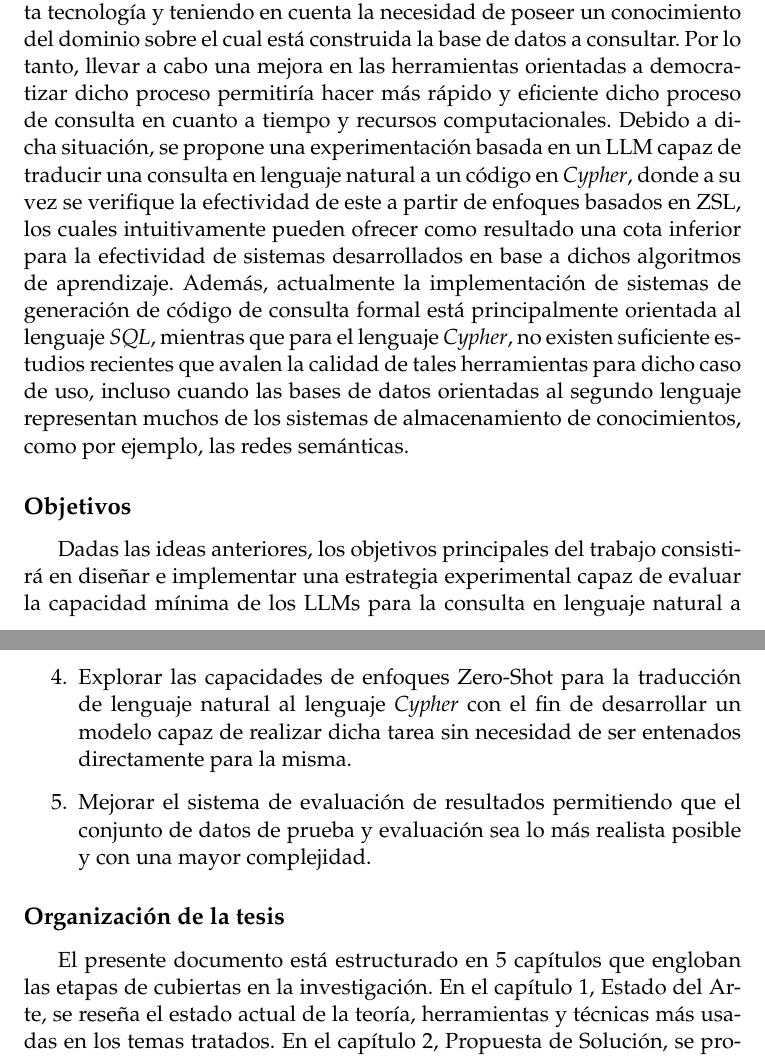
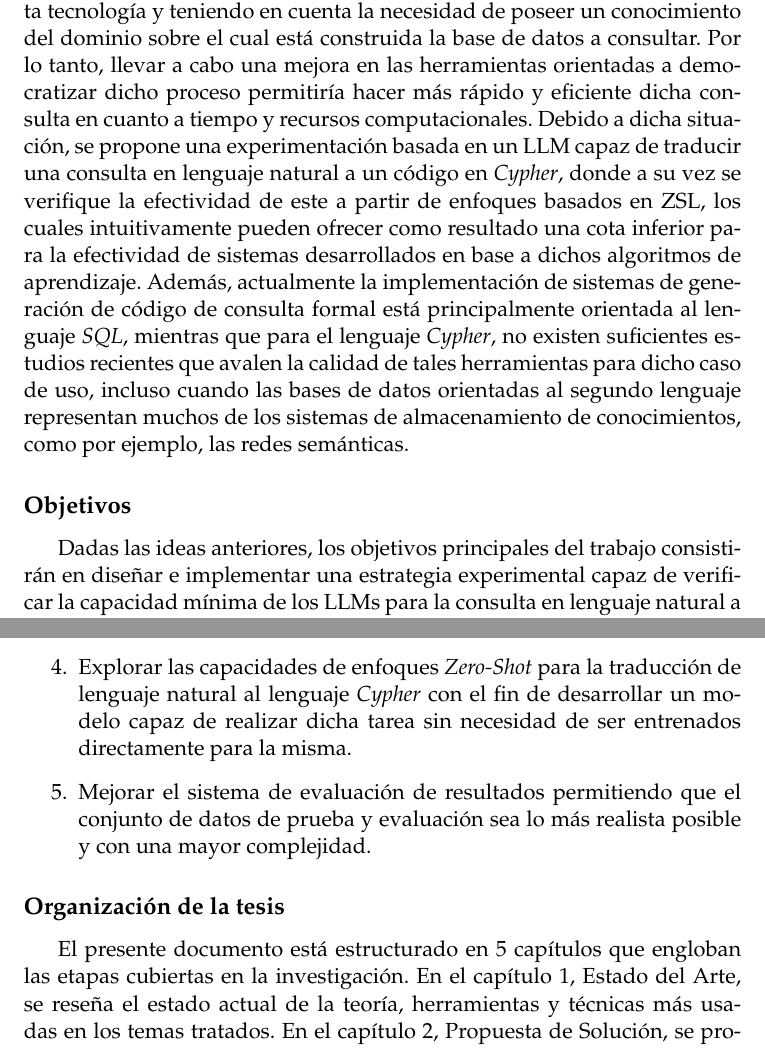
Before and after one commit to rolysr/nl2ql, a LaTeX thesis (docs/thesis/Thesis.tex, which reads docs/thesis/MainMatter/Introduction.tex): two parts of pages 13 and 14 of 65, joined at a grey line, cut so that both start at the same text. Compiled offline with pdfLaTeX.

Commit message:
fix intro

```diff
--- a/docs/thesis/MainMatter/Introduction.tex
+++ b/docs/thesis/MainMatter/Introduction.tex
@@ -24,10 +24,10 @@ En lo que respecta a la comprensión del lenguaje natural y su uso en consultas
 Por las razones anteriormente expuestas, resulta interesante la investigación sobre la tarea de generación de código de consulta formal a partir de una sentencia en lenguaje natural mediante el uso de LLMs, especialmente el diseño e implementación un experimento capaz de demostrar las capacidades reales de estos para dicho acometido, lo cual designará la importancia de continuar el estudio de dichas herramientas con el objetivo de mejorar los sistemas de extracción de conocimientos en BDOG.
 
 \subsection*{Problemática}
-Para utilizar el lenguaje de consulta formal \textit{Cypher} se requiere de conocimientos básicos de programación, lo cual consume cierto tiempo y esfuerzo. Esto tiene como consecuencia que, solo aquellas personas con experiencia en el uso de lenguajes de programación puedan hacer uso de la mayoría de los sistemas de almacenamiento de datos desarrollados con esta tecnología y teniendo en cuenta la necesidad de poseer un conocimiento del dominio sobre el cual está construida la base de datos a consultar. Por lo tanto, llevar a cabo una mejora en las herramientas orientadas a democratizar dicho proceso permitiría hacer más rápido y eficiente dicho proceso de consulta en cuanto a tiempo y recursos computacionales. Debido a dicha situación, se propone una experimentación basada en un LLM capaz de traducir una consulta en lenguaje natural a un código en \textit{Cypher}, donde a su vez se verifique la efectividad de este a partir de enfoques basados en ZSL, los cuales intuitivamente pueden ofrecer como resultado una cota inferior para la efectividad de sistemas desarrollados en base a dichos algoritmos de aprendizaje. Además, actualmente la implementación de sistemas de generación de código de consulta formal está principalmente orientada al lenguaje \textit{SQL}, mientras que para el lenguaje \textit{Cypher}, no existen suficiente estudios recientes que avalen la calidad de tales herramientas para dicho caso de uso, incluso cuando las bases de datos orientadas al segundo lenguaje representan muchos de los sistemas de almacenamiento de conocimientos, como por ejemplo, las redes semánticas.
+Para utilizar el lenguaje de consulta formal \textit{Cypher} se requiere de conocimientos básicos de programación, lo cual consume cierto tiempo y esfuerzo. Esto tiene como consecuencia que, solo aquellas personas con experiencia en el uso de lenguajes de programación puedan hacer uso de la mayoría de los sistemas de almacenamiento de datos desarrollados con esta tecnología y teniendo en cuenta la necesidad de poseer un conocimiento del dominio sobre el cual está construida la base de datos a consultar. Por lo tanto, llevar a cabo una mejora en las herramientas orientadas a democratizar dicho proceso permitiría hacer más rápido y eficiente dicha consulta en cuanto a tiempo y recursos computacionales. Debido a dicha situación, se propone una experimentación basada en un LLM capaz de traducir una consulta en lenguaje natural a un código en \textit{Cypher}, donde a su vez se verifique la efectividad de este a partir de enfoques basados en ZSL, los cuales intuitivamente pueden ofrecer como resultado una cota inferior para la efectividad de sistemas desarrollados en base a dichos algoritmos de aprendizaje. Además, actualmente la implementación de sistemas de generación de código de consulta formal está principalmente orientada al lenguaje \textit{SQL}, mientras que para el lenguaje \textit{Cypher}, no existen suficientes estudios recientes que avalen la calidad de tales herramientas para dicho caso de uso, incluso cuando las bases de datos orientadas al segundo lenguaje representan muchos de los sistemas de almacenamiento de conocimientos, como por ejemplo, las redes semánticas.
 
 \subsection*{Objetivos}
-Dadas las ideas anteriores, los objetivos principales del trabajo consistirá en diseñar e implementar una estrategia experimental capaz de evaluar la capacidad mínima de los LLMs para la consulta en lenguaje natural a bases de conocimiento estructuradas con independencia del dominio, para lo cual se empleará un enfoque basado en ZSL.
+Dadas las ideas anteriores, los objetivos principales del trabajo consistirán en diseñar e implementar una estrategia experimental capaz de verificar la capacidad mínima de los LLMs para la consulta en lenguaje natural a bases de conocimiento estructuradas con independencia del dominio, para lo cual se empleará un enfoque basado en ZSL.
 
 Para lograr los objetivos generales se trazaron los siguientes objetivos específicos:
 
@@ -35,10 +35,10 @@ Para lograr los objetivos generales se trazaron los siguientes objetivos especí
 	\item Estudiar el estado del arte de los modelos de Aprendizaje Automático capaces de hacer predicciones de tipo texto-a-texto.
 	\item Analizar el trabajo de tesis sobre este tema anteriormente desarrollado en la facultad.
 	\item Implementar un modelo de Aprendizaje Automático capaz de convertir una consulta en lenguaje natural humano a un lenguaje formal que permita obtener datos a partir de una 		base de conocimiento.
-	\item Explorar las capacidades de enfoques Zero-Shot para la traducción de lenguaje natural al lenguaje \textit{Cypher} con el fin de desarrollar un modelo capaz de realizar dicha tarea sin necesidad de ser entenados directamente para la misma.
+	\item Explorar las capacidades de enfoques \textit{Zero-Shot} para la traducción de lenguaje natural al lenguaje \textit{Cypher} con el fin de desarrollar un modelo capaz de realizar dicha tarea sin necesidad de ser entrenados directamente para la misma.
 	\item Mejorar el sistema de evaluación de resultados permitiendo que el conjunto de datos de prueba y evaluación sea lo más realista posible y con una mayor complejidad.
 \end{enumerate}
 
 \subsection*{Organización de la tesis}
 
-El presente documento está estructurado en 5 capítulos que engloban las etapas de cubiertas en la investigación. En el capítulo 1, Estado del Arte, se reseña el estado actual de la teoría, herramientas y técnicas más usadas en los temas tratados. En el capítulo 2, Propuesta de Solución, se propone una sistema que responde a algunas de las limitaciones principales de los modelos desarrollados en el estado del arte. Para ello propone una vía de resolver el problema basada fundamentalmente en el aprendizaje \textit{Zero-Shot}. En el capítulo 3, Detalles de Implementación, se describen por menores en la implementación del modelo propuesto como solución, se esclarecen decisiones de diseño, y se muestran porciones del código referente a los componentes principales desarrollados. En el capítulo 4, Análisis Experimental, se sugiere un marco experimental para analizar los resultados obtenidos durante la investigación y se comprueba experimentalmente una mejora con respecto a modelos utilizando enfoques similares en el estado del arte. Finalmente, se formulan las conclusiones, que recogen los resultados obtenidos en la investigación en función de los objetivos definidos, así como las recomendaciones, donde se proponen siguientes lineas de trabajo a ser exploradas en continuación de la investigación actual. Para finalizar se indican las referencias bibliográficas consultadas, con el fin de complementar la información provista en el trabajo.
+El presente documento está estructurado en 5 capítulos que engloban las etapas cubiertas en la investigación. En el capítulo 1, Estado del Arte, se reseña el estado actual de la teoría, herramientas y técnicas más usadas en los temas tratados. En el capítulo 2, Propuesta de Solución, se propone una sistema que responde a algunas de las limitaciones principales de los modelos desarrollados en el estado del arte. Para ello propone una vía de resolver el problema basada fundamentalmente en el aprendizaje \textit{Zero-Shot}. En el capítulo 3, Detalles de Implementación, se describen por menores en la implementación del modelo propuesto como solución, se esclarecen decisiones de diseño, y se muestran porciones del código referente a los componentes principales desarrollados. En el capítulo 4, Análisis Experimental, se sugiere un marco experimental para analizar los resultados obtenidos durante la investigación y se comprueba experimentalmente una mejora con respecto a modelos utilizando enfoques similares en el estado del arte. Finalmente, se formulan las conclusiones, que recogen los resultados obtenidos en la investigación en función de los objetivos definidos, así como las recomendaciones, donde se proponen siguientes líneas de trabajo a ser exploradas en continuación de la investigación actual. Para finalizar se indican las referencias bibliográficas consultadas, con el fin de complementar la información provista en el trabajo.
```
Also changed, not shown: docs/thesis/Bibliography.bib (+2 -4 lines), docs/thesis/Thesis.pdf, docs/thesis/MainMatter/Introduction.tex (6 more changed lines).
